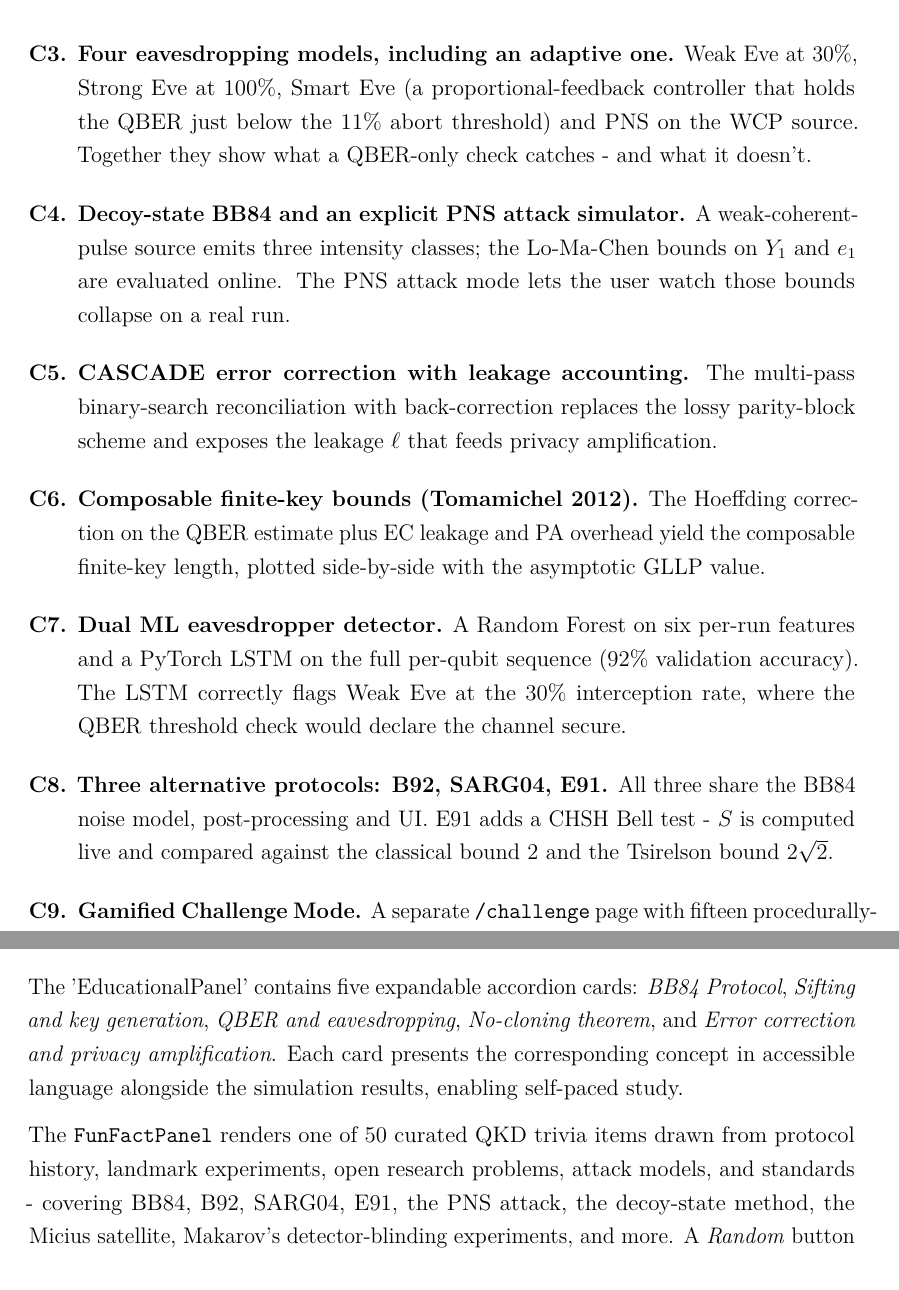
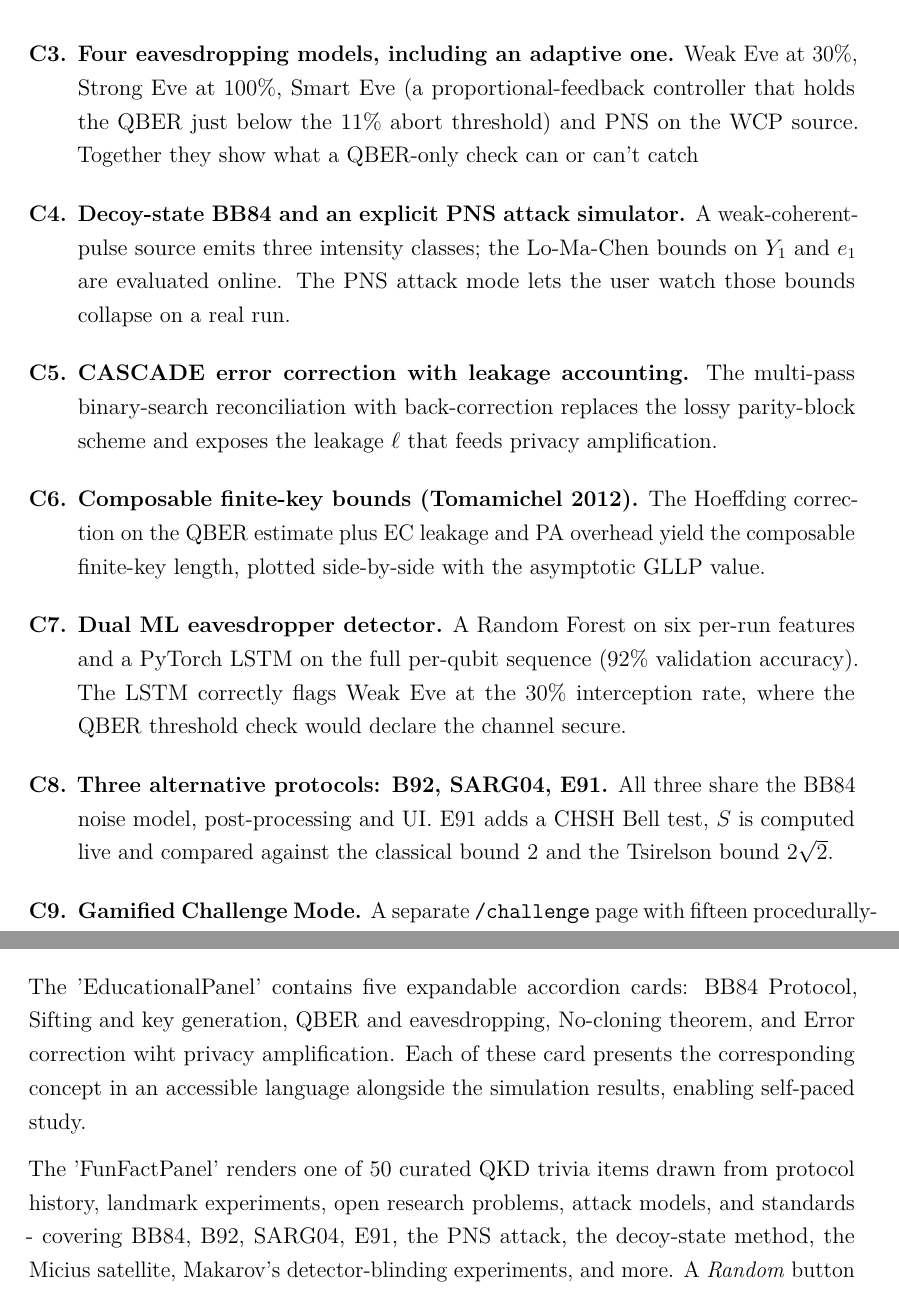
Before and after one commit to JustAnotherAndrei/Bachelor_Project, a LaTeX document (documentatie.tex): two parts of pages 9 and 37 of 50, joined at a grey line, cut so that both start at the same text. Compiled offline with pdfLaTeX.

Commit message:
nothing special

```diff
--- a/documentatie.tex
+++ b/documentatie.tex
@@ -303,7 +303,7 @@ global XP leaderboard.
         Eve at 30\%, Strong Eve at 100\%, Smart Eve (a proportional-feedback
         controller that holds the QBER just below the 11\% abort threshold)
         and PNS on the WCP source. Together they show what a QBER-only check
-        catches - and what it doesn't.
+        can or can't catch
 
   \item \textbf{Decoy-state BB84 and an explicit PNS attack simulator.} A
         weak-coherent-pulse source emits three intensity classes; the
@@ -328,7 +328,7 @@ global XP leaderboard.
 
   \item \textbf{Three alternative protocols: B92, SARG04, E91.} All three
         share the BB84 noise model, post-processing and UI. E91 adds a CHSH
-        Bell test - $S$ is computed live and compared against the classical
+        Bell test, $S$ is computed live and compared against the classical
         bound 2 and the Tsirelson bound $2\sqrt{2}$.
 
   \item \textbf{Gamified Challenge Mode.} A separate \texttt{/challenge} page
@@ -1605,13 +1605,13 @@ from Equation~\eqref{eq:gllp-rate} concrete and immediately visible.
 \label{sec:edu-panel}
 
 The 'EducationalPanel' contains five expandable accordion cards:
-\textit{BB84 Protocol}, \textit{Sifting and key generation},
-\textit{QBER and eavesdropping}, \textit{No-cloning theorem}, and
-\textit{Error correction and privacy amplification}. Each card presents
-the corresponding concept in accessible language alongside the simulation
+BB84 Protocol, Sifting and key generation,
+QBER and eavesdropping, No-cloning theorem, and
+Error correction wiht privacy amplification. Each of these card presents
+the corresponding concept in an accessible language alongside the simulation
 results, enabling self-paced study.
 
-The \texttt{FunFactPanel} renders one of 50 curated QKD trivia items
+The 'FunFactPanel' renders one of 50 curated QKD trivia items
 drawn from protocol history, landmark experiments, open research problems,
 attack models, and standards - covering BB84, B92, SARG04, E91, the
 PNS attack, the decoy-state method, the Micius satellite,
```
Also changed, not shown: documentatie.tex (24 more changed lines).
